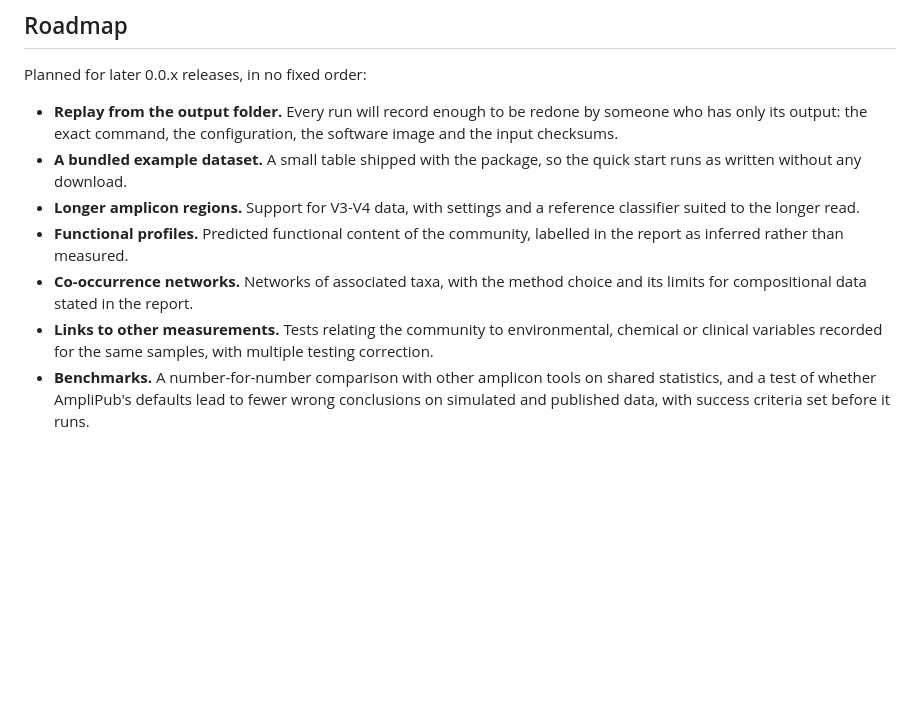
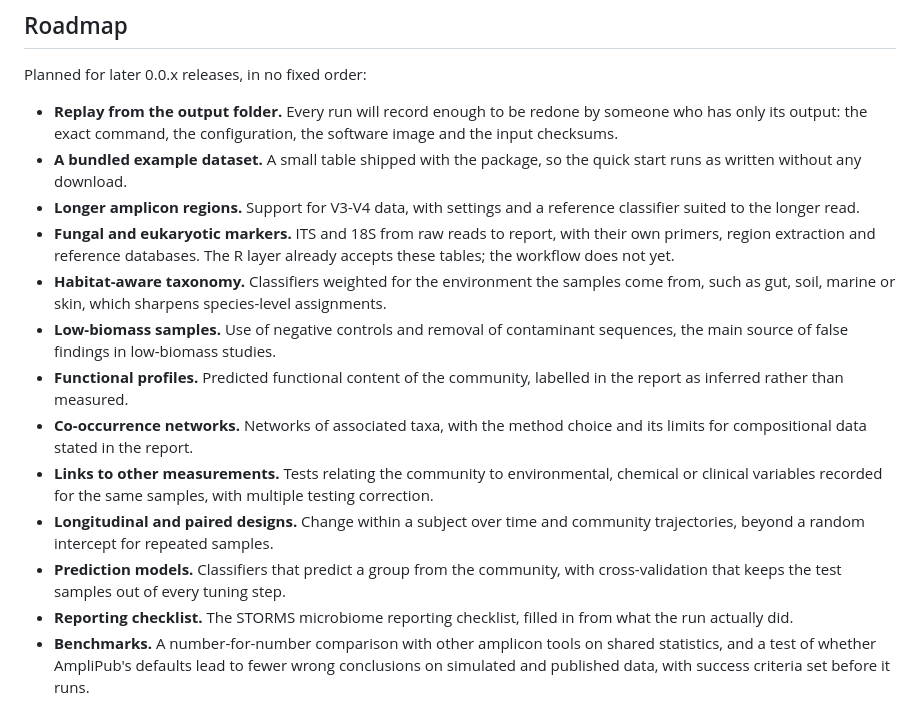
Before and after one commit to drbmanna/AmpliPub, a Markdown page: README.md, the part around the change. Drawn GitHub-style; blank space fills up the shorter version.

Commit message:
Add six planned directions to the roadmap
Fungal and eukaryotic markers, habitat-aware taxonomy, low-biomass samples,
longitudinal and paired designs, prediction models, and a reporting checklist.

```diff
--- a/README.md
+++ b/README.md
@@ -278,12 +278,25 @@ Planned for later 0.0.x releases, in no fixed order:
   runs as written without any download.
 - **Longer amplicon regions.** Support for V3-V4 data, with settings and a reference
   classifier suited to the longer read.
+- **Fungal and eukaryotic markers.** ITS and 18S from raw reads to report, with their own
+  primers, region extraction and reference databases. The R layer already accepts these
+  tables; the workflow does not yet.
+- **Habitat-aware taxonomy.** Classifiers weighted for the environment the samples come
+  from, such as gut, soil, marine or skin, which sharpens species-level assignments.
+- **Low-biomass samples.** Use of negative controls and removal of contaminant sequences,
+  the main source of false findings in low-biomass studies.
 - **Functional profiles.** Predicted functional content of the community, labelled in the
   report as inferred rather than measured.
 - **Co-occurrence networks.** Networks of associated taxa, with the method choice and its
   limits for compositional data stated in the report.
 - **Links to other measurements.** Tests relating the community to environmental, chemical
   or clinical variables recorded for the same samples, with multiple testing correction.
+- **Longitudinal and paired designs.** Change within a subject over time and community
+  trajectories, beyond a random intercept for repeated samples.
+- **Prediction models.** Classifiers that predict a group from the community, with
+  cross-validation that keeps the test samples out of every tuning step.
+- **Reporting checklist.** The STORMS microbiome reporting checklist, filled in from what
+  the run actually did.
 - **Benchmarks.** A number-for-number comparison with other amplicon tools on shared
   statistics, and a test of whether AmpliPub's defaults lead to fewer wrong conclusions on
   simulated and published data, with success criteria set before it runs.
```
